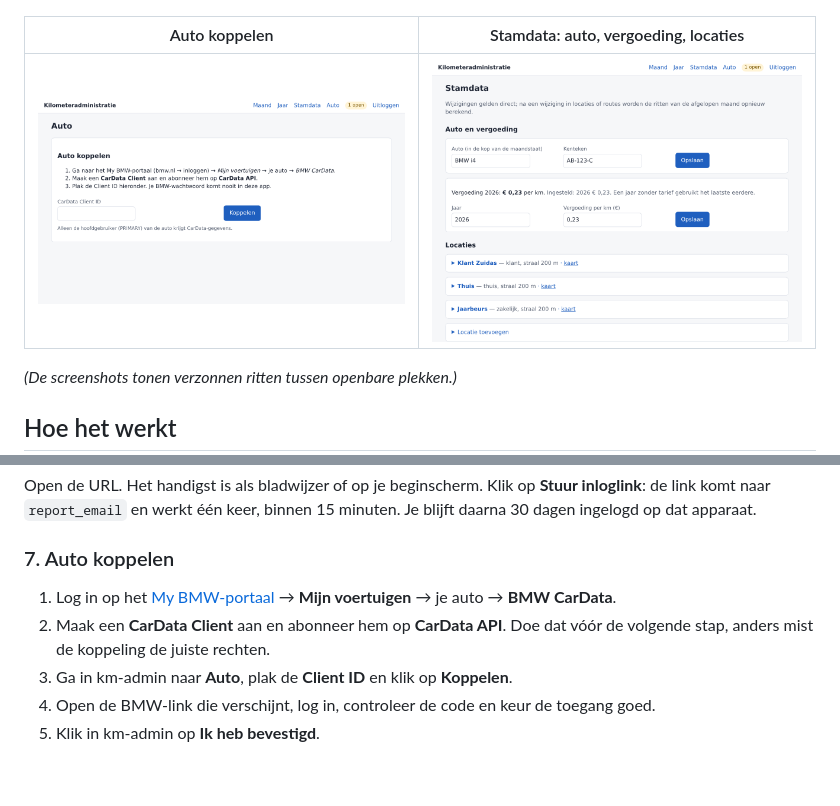
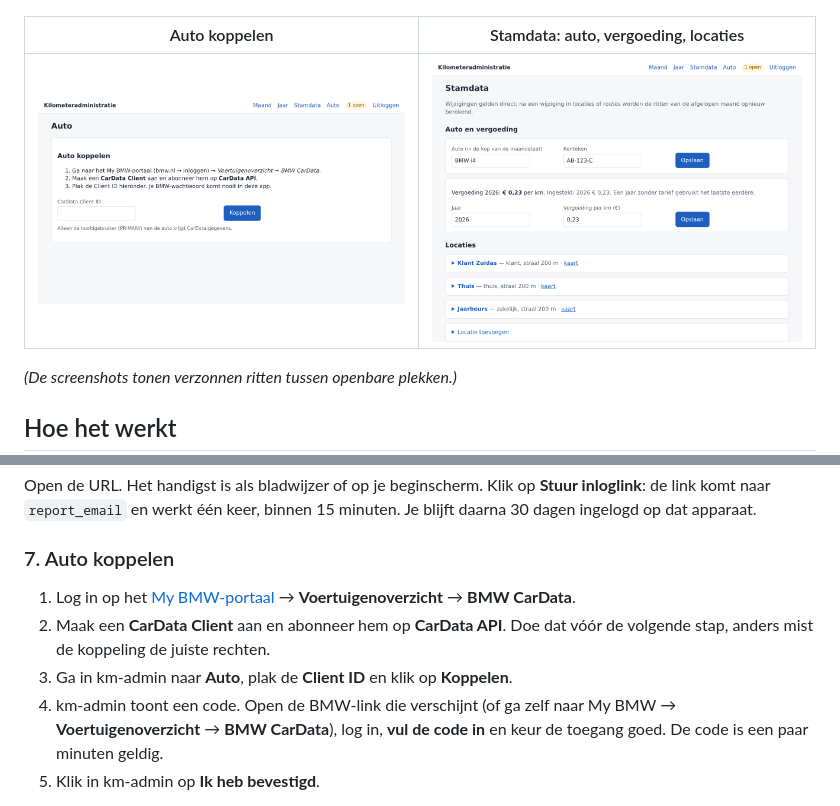
Before and after one commit to Sebas1337/km-administratie-bmw, a Markdown page: README.md, 2 parts joined by grey strips. Drawn GitHub-style; pictures changed too: docs/screenshots/car-link.png; blank space fills up the shorter version.

Commit message:
Auto page: show the code to enter at BMW prominently; portal path My BMW > Voertuigenoverzicht > BMW CarData

```diff
--- a/README.md
+++ b/README.md
@@ -178,12 +178,14 @@ dagen ingelogd op dat apparaat.
 
 ### 7. Auto koppelen
 
-1. Log in op het [My BMW-portaal](https://www.bmw.nl/) → **Mijn voertuigen** → je auto →
+1. Log in op het [My BMW-portaal](https://www.bmw.nl/) → **Voertuigenoverzicht** →
    **BMW CarData**.
 2. Maak een **CarData Client** aan en abonneer hem op **CarData API**. Doe dat vóór de
    volgende stap, anders mist de koppeling de juiste rechten.
 3. Ga in km-admin naar **Auto**, plak de **Client ID** en klik op **Koppelen**.
-4. Open de BMW-link die verschijnt, log in, controleer de code en keur de toegang goed.
+4. km-admin toont een code. Open de BMW-link die verschijnt (of ga zelf naar My BMW →
+   **Voertuigenoverzicht** → **BMW CarData**), log in, **vul de code in** en keur de toegang
+   goed. De code is een paar minuten geldig.
 5. Klik in km-admin op **Ik heb bevestigd**.
 
 De BMW-tokens komen in AWS Secrets Manager (`kmlog/cardata`) en worden daarna alleen nog door
```
Also changed, not shown: docs/ONTWERP.md (+1 -1 lines), 1 other file.
